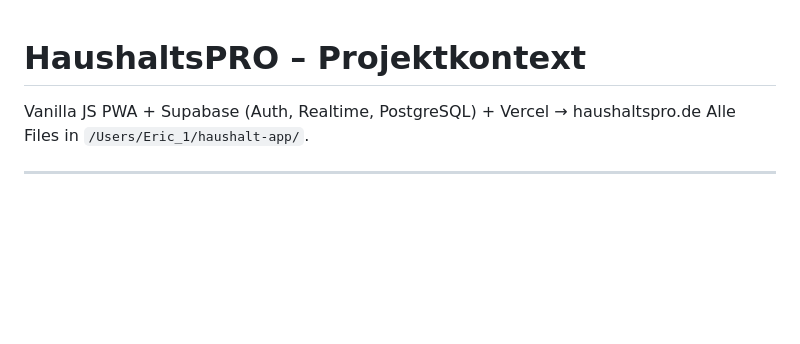
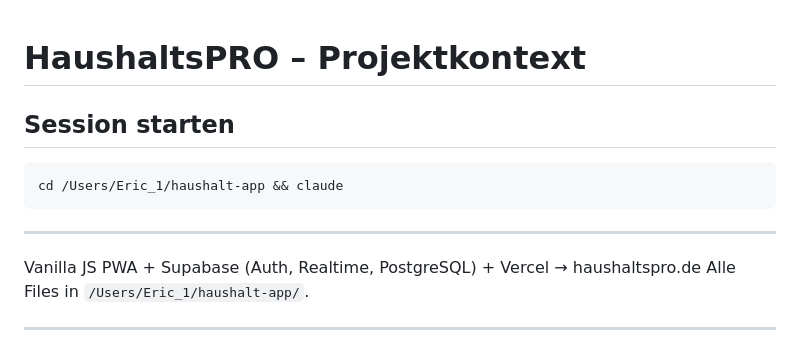
Before and after one commit to ericcoded/haushalt-app, a Markdown page: CLAUDE.md, the part around the change. Drawn GitHub-style; blank space fills up the shorter version.

Commit message:
Add session start command to CLAUDE.md
Co-Authored-By: Claude Sonnet 4.6 <noreply@anthropic.com>

````diff
--- a/CLAUDE.md
+++ b/CLAUDE.md
@@ -1,4 +1,12 @@
 # HaushaltsPRO – Projektkontext
+
+## Session starten
+
+```bash
+cd /Users/Eric_1/haushalt-app && claude
+```
+
+---
 
 Vanilla JS PWA + Supabase (Auth, Realtime, PostgreSQL) + Vercel → haushaltspro.de
 Alle Files in `/Users/Eric_1/haushalt-app/`.
````
